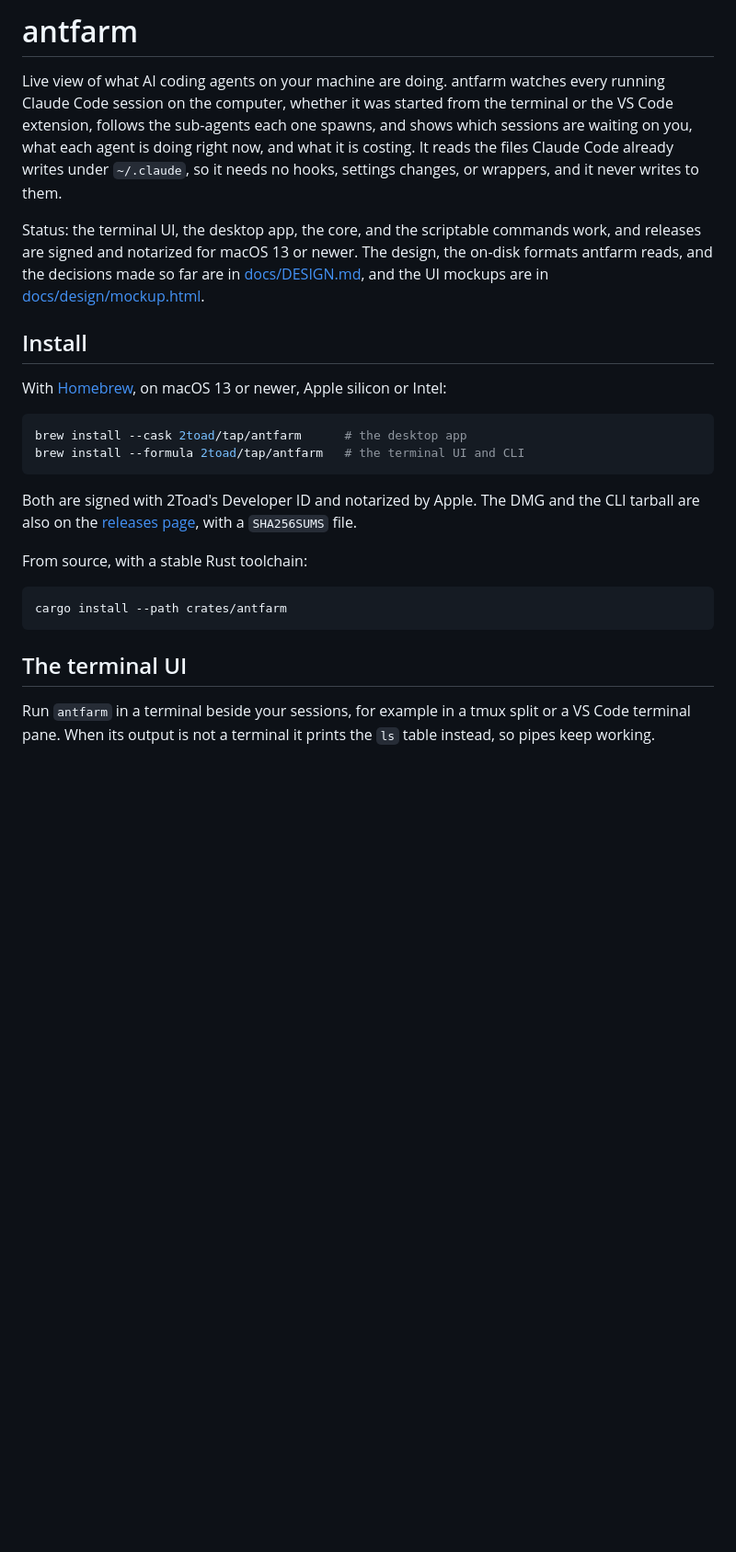
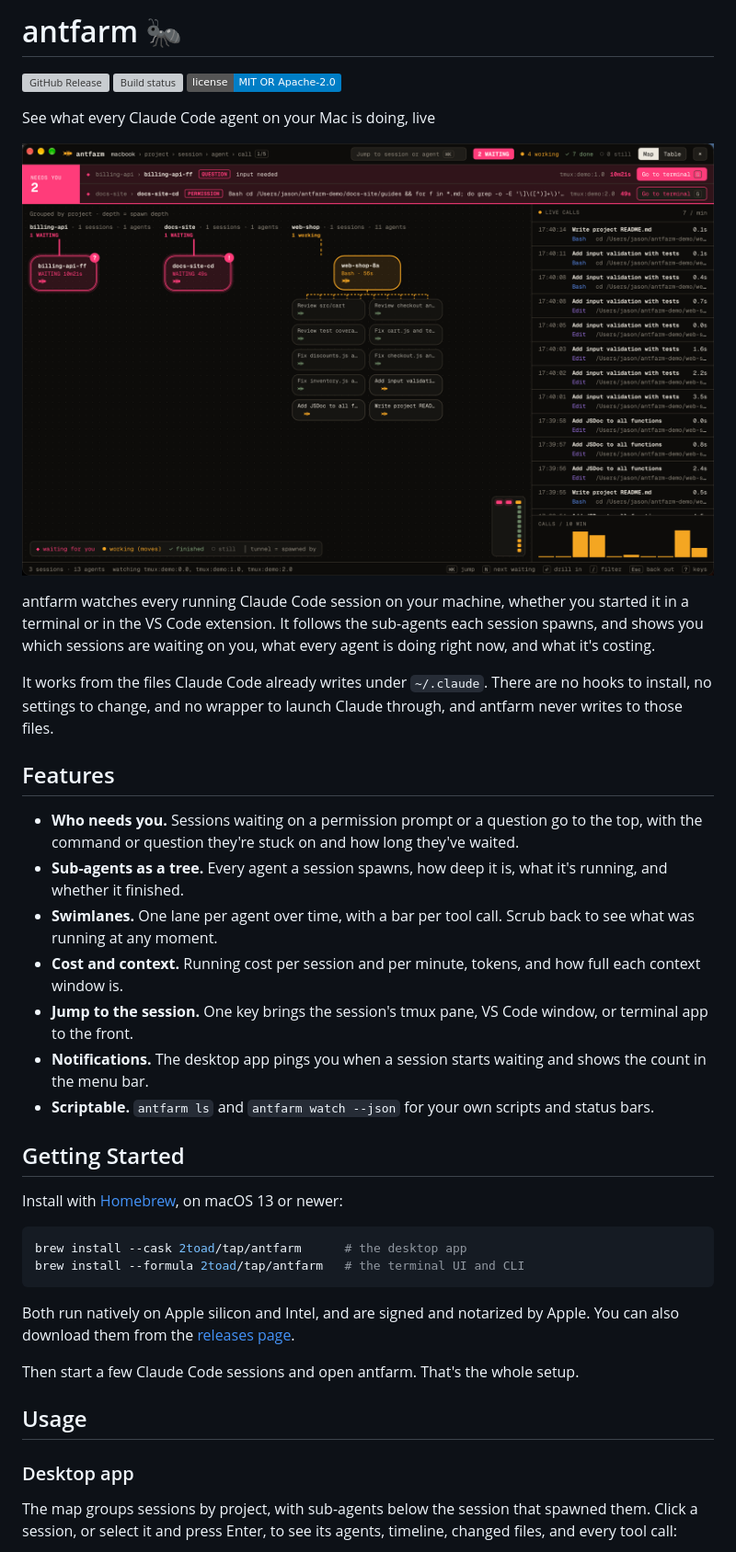
Before and after one commit to 2Toad/antfarm, a Markdown page: README.md, the part around one of its changes. Shown at 92% size. Rendered like a GitHub page; pictures changed too: docs/images/map.png (added); badges without logos; blank space fills up the shorter version; grey boxes are pictures that could not be loaded.

````diff
--- a/README.md
+++ b/README.md
@@ -1,27 +1,43 @@
-# antfarm
+# antfarm 🐜
 
-Live view of what AI coding agents on your machine are doing. antfarm watches every running Claude Code session on the computer, whether it was started from the terminal or the VS Code extension, follows the sub-agents each one spawns, and shows which sessions are waiting on you, what each agent is doing right now, and what it is costing. It reads the files Claude Code already writes under `~/.claude`, so it needs no hooks, settings changes, or wrappers, and it never writes to them.
+![GitHub Release](https://img.shields.io/github/v/release/2Toad/antfarm)
+[![Build status](https://github.com/2Toad/antfarm/actions/workflows/ci.yml/badge.svg)](https://github.com/2Toad/antfarm/actions/workflows/ci.yml)
+[![License](https://img.shields.io/badge/license-MIT%20OR%20Apache--2.0-blue)](#license)
 
-Status: the terminal UI, the desktop app, the core, and the scriptable commands work, and releases are signed and notarized for macOS 13 or newer. The design, the on-disk formats antfarm reads, and the decisions made so far are in [docs/DESIGN.md](docs/DESIGN.md), and the UI mockups are in [docs/design/mockup.html](docs/design/mockup.html).
+See what every Claude Code agent on your Mac is doing, live
 
-## Install
+![The antfarm map: three projects, one session waiting on a question, one on a permission prompt, and one with ten sub-agents](docs/images/map.png)
 
-With [Homebrew](https://brew.sh), on macOS 13 or newer, Apple silicon or Intel:
+antfarm watches every running Claude Code session on your machine, whether you started it in a terminal or in the VS Code extension. It follows the sub-agents each session spawns, and shows you which sessions are waiting on you, what every agent is doing right now, and what it's costing.
+
+It works from the files Claude Code already writes under `~/.claude`. There are no hooks to install, no settings to change, and no wrapper to launch Claude through, and antfarm never writes to those files.
+
+## Features
+
+- **Who needs you.** Sessions waiting on a permission prompt or a question go to the top, with the command or question they're stuck on and how long they've waited.
+- **Sub-agents as a tree.** Every agent a session spawns, how deep it is, what it's running, and whether it finished.
+- **Swimlanes.** One lane per agent over time, with a bar per tool call. Scrub back to see what was running at any moment.
+- **Cost and context.** Running cost per session and per minute, tokens, and how full each context window is.
+- **Jump to the session.** One key brings the session's tmux pane, VS Code window, or terminal app to the front.
+- **Notifications.** The desktop app pings you when a session starts waiting and shows the count in the menu bar.
+- **Scriptable.** `antfarm ls` and `antfarm watch --json` for your own scripts and status bars.
+
+## Getting Started
+
+Install with [Homebrew](https://brew.sh), on macOS 13 or newer:
 
 ```sh
 brew install --cask 2toad/tap/antfarm      # the desktop app
 brew install --formula 2toad/tap/antfarm   # the terminal UI and CLI
 ```
 
-Both are signed with 2Toad's Developer ID and notarized by Apple. The DMG and the CLI tarball are also on the [releases page](https://github.com/2Toad/antfarm/releases), with a `SHA256SUMS` file.
+Both run natively on Apple silicon and Intel, and are signed and notarized by Apple. You can also download them from the [releases page](https://github.com/2Toad/antfarm/releases).
 
-From source, with a stable Rust toolchain:
+Then start a few Claude Code sessions and open antfarm. That's the whole setup.
 
-```sh
-cargo install --path crates/antfarm
-```
+## Usage
 
-## The terminal UI
+### Desktop app
 
-Run `antfarm` in a terminal beside your sessions, for example in a tmux split or a VS Code terminal pane. When its output is not a terminal it prints the `ls` table instead, so pipes keep working.
+The map groups sessions by project, with sub-agents below the session that spawned them. Click a session, or select it and press Enter, to see its agents, timeline, changed files, and every tool call:
 
````
Also changed, not shown: other parts of README.md (+42 -49 lines), CONTRIBUTING.md (added, +70 -0 lines), docs/images/lanes.png (added), docs/images/session.png (added), docs/images/tui.png (added).
